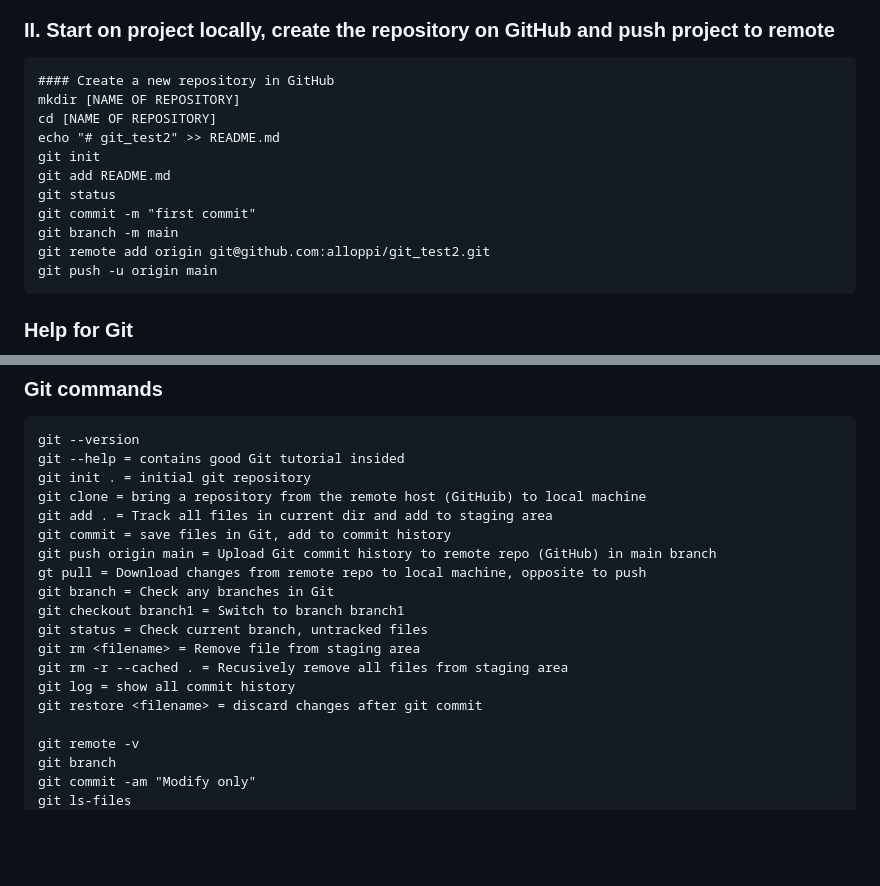
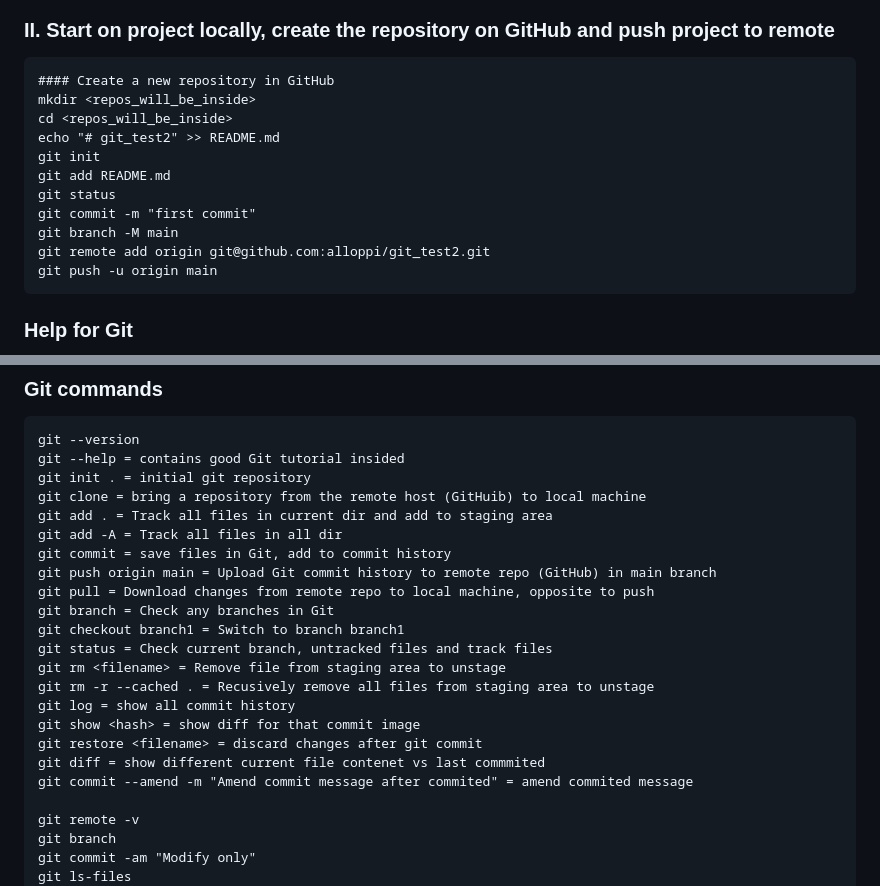
Before and after one commit to alloppi/git_test2, a Markdown page: README.md, 2 parts joined by grey strips. Drawn GitHub-style; blank space fills up the shorter version.

Commit message:
Correct and add some git commands

````diff
--- a/README.md
+++ b/README.md
@@ -55,14 +55,14 @@ git push origin main
 ### II. Start on project locally, create the repository on GitHub and push project to remote
 ```
 #### Create a new repository in GitHub
-mkdir [NAME OF REPOSITORY]
-cd [NAME OF REPOSITORY]
+mkdir <repos_will_be_inside>
+cd <repos_will_be_inside>
 echo "# git_test2" >> README.md
 git init
 git add README.md
 git status
 git commit -m "first commit"
-git branch -m main
+git branch -M main
 git remote add origin git@github.com:alloppi/git_test2.git
 git push -u origin main
 ```
@@ -81,16 +81,20 @@ git --help = contains good Git tutorial insided
 git init . = initial git repository
 git clone = bring a repository from the remote host (GitHuib) to local machine
 git add . = Track all files in current dir and add to staging area
+git add -A = Track all files in all dir
 git commit = save files in Git, add to commit history
 git push origin main = Upload Git commit history to remote repo (GitHub) in main branch
-gt pull = Download changes from remote repo to local machine, opposite to push
+git pull = Download changes from remote repo to local machine, opposite to push
 git branch = Check any branches in Git
 git checkout branch1 = Switch to branch branch1
-git status = Check current branch, untracked files
-git rm <filename> = Remove file from staging area
-git rm -r --cached . = Recusively remove all files from staging area
+git status = Check current branch, untracked files and track files
+git rm <filename> = Remove file from staging area to unstage
+git rm -r --cached . = Recusively remove all files from staging area to unstage
 git log = show all commit history
+git show <hash> = show diff for that commit image
 git restore <filename> = discard changes after git commit
+git diff = show different current file contenet vs last commmited
+git commit --amend -m "Amend commit message after commited" = amend commited message
 
 git remote -v
 git branch
````
